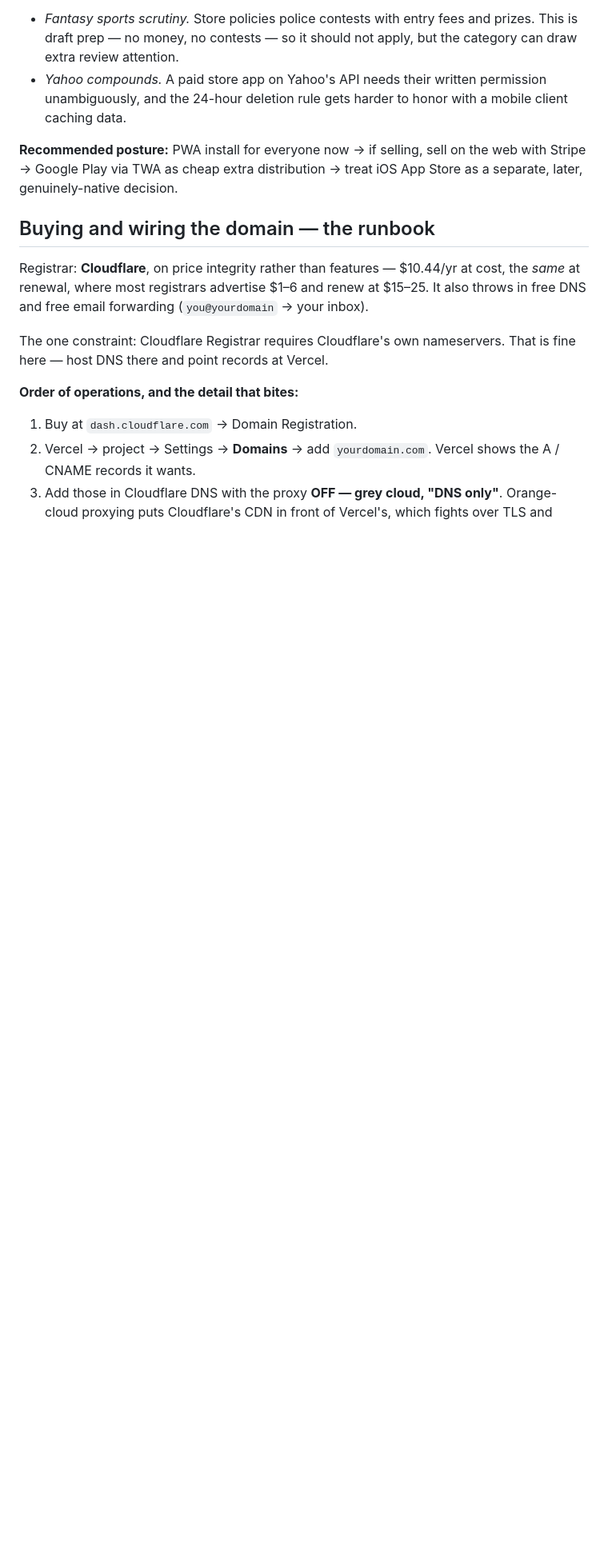
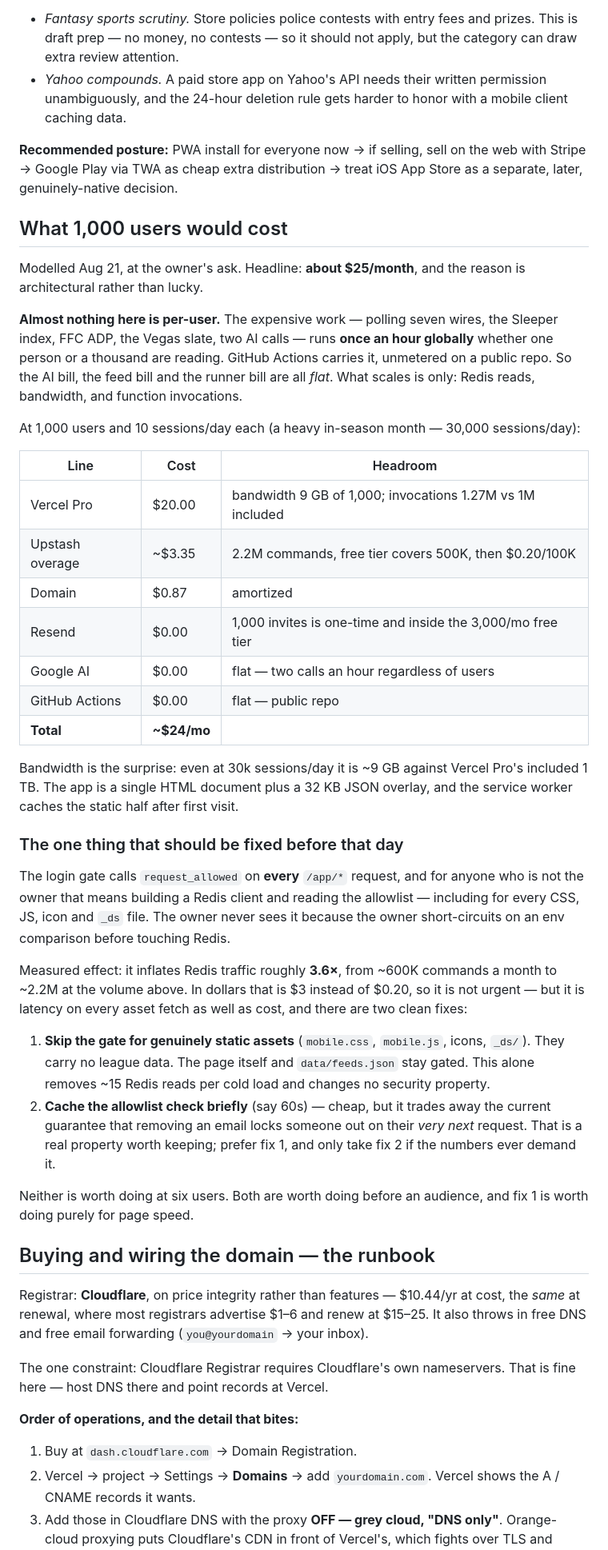
Before and after one commit to rgtorres20/FB_Bible, a Markdown page: docs/PRODUCTIZE.md, the part around the change. Shown at 80% size. GitHub-like rendering; blank space fills up the shorter version.

Commit message:
Productize: model what 1,000 users actually costs
Owner asked. Answer is ~$25/month, and the reason is worth recording:
almost nothing in this system is per-user. The seven wire polls, the
Sleeper index, the ADP fetch, the Vegas slate and the two AI calls all
run once an hour globally on GitHub Actions, unmetered on a public repo,
whether one person reads or a thousand. Only Redis reads, bandwidth and
function invocations scale.

Modelled at 1,000 users x 10 sessions/day: Vercel Pro $20, Upstash
overage ~$3, domain $0.87, everything else zero. Bandwidth is the
surprise -- ~9 GB against Pro's included 1 TB, because the app is one
HTML document plus a 32 KB JSON overlay with the static half cached by
the service worker.

Also records a real inefficiency found while measuring: the gate calls
request_allowed on every /app/* request, and for non-owners that is a
Redis client build plus an allowlist read -- for every CSS, JS, icon and
_ds file. Invisible today because the owner short-circuits on an env
comparison before touching Redis. It inflates Redis traffic ~3.6x.

Two fixes written down with the tradeoff stated: skip the gate for
genuinely static assets (no league data in them, no security property
changed, removes ~15 reads per cold load), or cache the allowlist check
-- which would trade away the current guarantee that removal locks
someone out on their very next request. Prefer the first. Neither is
worth doing at six users; the first is worth doing for page speed alone.

Co-Authored-By: Claude Opus 5 <noreply@anthropic.com>
Claude-Session: https://claude.ai/code/session_01QCJ8EGwfKb4A3sFpMVaXhE

```diff
--- a/docs/PRODUCTIZE.md
+++ b/docs/PRODUCTIZE.md
@@ -249,6 +249,61 @@ avoids the whole question.**
 on the web with Stripe → Google Play via TWA as cheap extra distribution
 → treat iOS App Store as a separate, later, genuinely-native decision.
 
+## What 1,000 users would cost
+
+Modelled Aug 21, at the owner's ask. Headline: **about $25/month**, and
+the reason is architectural rather than lucky.
+
+**Almost nothing here is per-user.** The expensive work — polling seven
+wires, the Sleeper index, FFC ADP, the Vegas slate, two AI calls — runs
+**once an hour globally** whether one person or a thousand are reading.
+GitHub Actions carries it, unmetered on a public repo. So the AI bill,
+the feed bill and the runner bill are all *flat*. What scales is only:
+Redis reads, bandwidth, and function invocations.
+
+At 1,000 users and 10 sessions/day each (a heavy in-season month —
+30,000 sessions/day):
+
+| Line | Cost | Headroom |
+|---|---|---|
+| Vercel Pro | $20.00 | bandwidth 9 GB of 1,000; invocations 1.27M vs 1M included |
+| Upstash overage | ~$3.35 | 2.2M commands, free tier covers 500K, then $0.20/100K |
+| Domain | $0.87 | amortized |
+| Resend | $0.00 | 1,000 invites is one-time and inside the 3,000/mo free tier |
+| Google AI | $0.00 | flat — two calls an hour regardless of users |
+| GitHub Actions | $0.00 | flat — public repo |
+| **Total** | **~$24/mo** | |
+
+Bandwidth is the surprise: even at 30k sessions/day it is ~9 GB against
+Vercel Pro's included 1 TB. The app is a single HTML document plus a
+32 KB JSON overlay, and the service worker caches the static half after
+first visit.
+
+### The one thing that should be fixed before that day
+
+The login gate calls `request_allowed` on **every** `/app/*` request, and
+for anyone who is not the owner that means building a Redis client and
+reading the allowlist — including for every CSS, JS, icon and `_ds` file.
+The owner never sees it because the owner short-circuits on an env
+comparison before touching Redis.
+
+Measured effect: it inflates Redis traffic roughly **3.6×**, from ~600K
+commands a month to ~2.2M at the volume above. In dollars that is $3
+instead of $0.20, so it is not urgent — but it is latency on every asset
+fetch as well as cost, and there are two clean fixes:
+
+1. **Skip the gate for genuinely static assets** (`mobile.css`,
+   `mobile.js`, icons, `_ds/`). They carry no league data. The page
+   itself and `data/feeds.json` stay gated. This alone removes ~15 Redis
+   reads per cold load and changes no security property.
+2. **Cache the allowlist check briefly** (say 60s) — cheap, but it trades
+   away the current guarantee that removing an email locks someone out on
+   their *very next* request. That is a real property worth keeping;
+   prefer fix 1, and only take fix 2 if the numbers ever demand it.
+
+Neither is worth doing at six users. Both are worth doing before an
+audience, and fix 1 is worth doing purely for page speed.
+
 ## Buying and wiring the domain — the runbook
 
 Registrar: **Cloudflare**, on price integrity rather than features —
```
